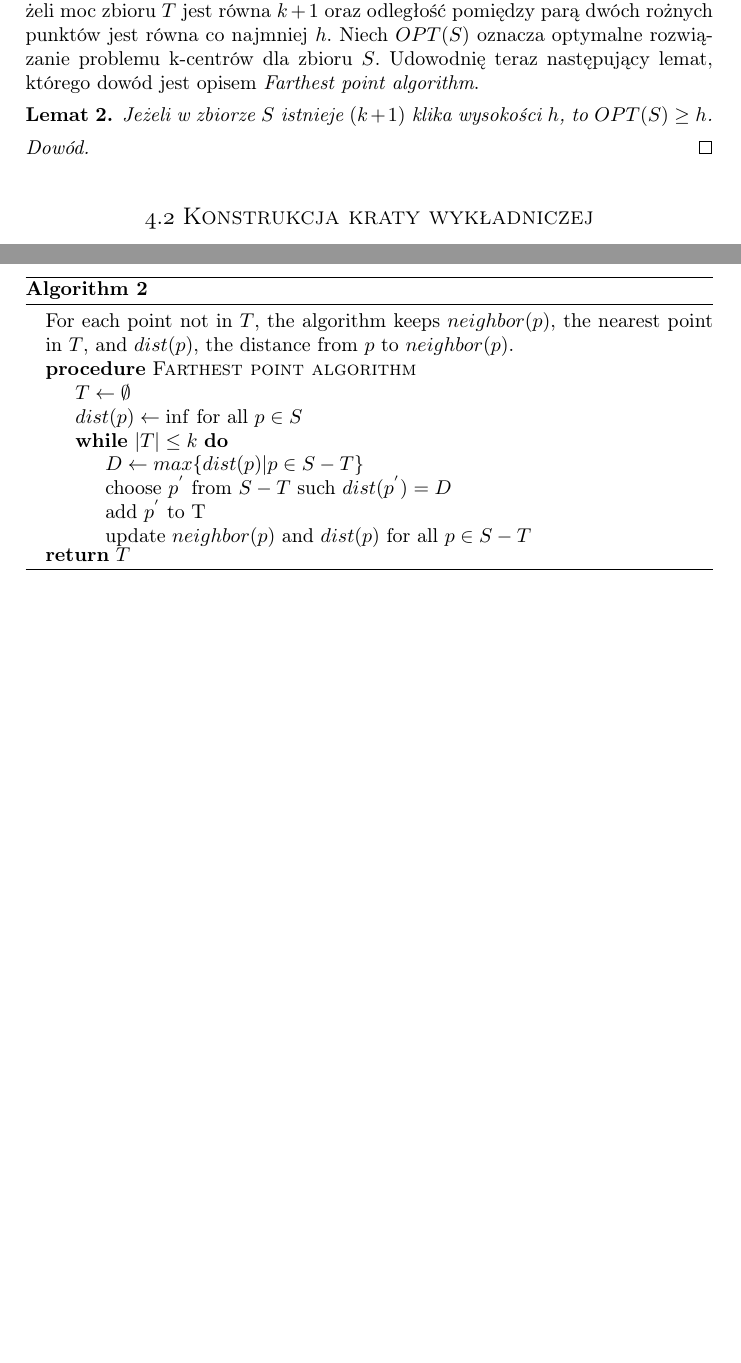
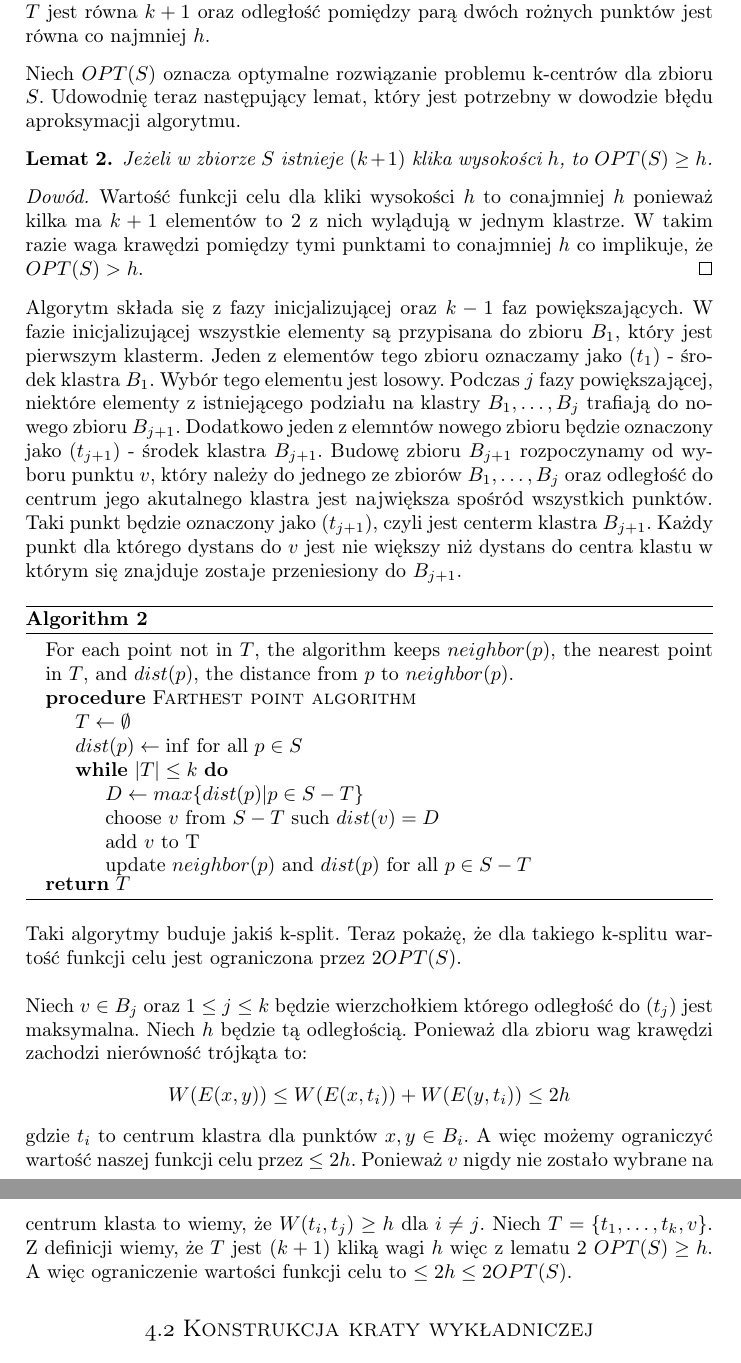
Before and after one commit to piotrhm/coreset, a LaTeX document (latex/main.tex, which reads latex/geometric/gonzalez.tex): two parts of pages 11 and 12 of 15 before the commit and two parts of pages 12 and 13 of 16 after it, joined at a grey line, cut so that both start at the same text, the shorter picture padded with empty space. Compiled offline with pdfLaTeX.

Commit message:
Text - Gonzalez - part 2 added.

```diff
--- a/latex/geometric/gonzalez.tex
+++ b/latex/geometric/gonzalez.tex
@@ -9,15 +38,29 @@ Zakładamy, że $|S| > k$ ponieważ w przeciwnym przypadku problem jest trywialn
 Zbiór $T$ nazywamy $(k+1)$ kliką wysokości $h$ jeżeli moc zbioru $T$ jest równa $k+1$ oraz odległość pomiędzy parą dwóch rożnych punktów jest równa co najmniej $h$.
+\end{definition}
+
+\noindent
 Niech $OPT(S)$ oznacza optymalne rozwiązanie problemu k-centrów dla zbioru $S$.
-Udowodnię teraz następujący lemat, którego dowód jest opisem \textit{Farthest point algorithm}.
+Udowodnię teraz następujący lemat, który jest potrzebny w dowodzie błędu aproksymacji algorytmu.
 
 \begin{lemma}
     Jeżeli w zbiorze $S$ istnieje $(k+1)$ klika wysokości $h$, to $OPT(S) \geq h$.
 \end{lemma}
 
 \begin{proof}
-
+    Wartość funkcji celu dla kliki wysokości $h$ to conajmniej $h$ ponieważ kilka ma $k+1$ elementów to $2$ z nich wylądują w jednym klastrze.
+    W takim razie waga krawędzi pomiędzy tymi punktami to conajmniej $h$ co implikuje, że $OPT(S) > h$.
 \end{proof}
 
+\noindent
+Algorytm składa się z fazy inicjalizującej oraz $k-1$ faz powiększających.
+W fazie inicjalizującej wszystkie elementy są przypisana do zbioru $B_{1}$, który jest pierwszym klasterm.
+Jeden z elementów tego zbioru oznaczamy jako $(t_{1})$ - środek klastra $B_{1}$.
+Wybór tego elementu jest losowy.
+Podczas $j$ fazy powiększającej, niektóre elementy z istniejącego podziału na klastry $B_{1}, \dots, B_{j}$ trafiają do nowego zbioru $B_{j+1}$.
+Dodatkowo jeden z elemntów nowego zbioru będzie oznaczony jako $(t_{j+1})$ - środek klastra $B_{j+1}$.
+Budowę zbioru $B_{j+1}$ rozpoczynamy od wyboru punktu $v$, który należy do jednego ze zbiorów $B_{1}, \dots, B_{j}$ oraz odległość do centrum jego akutalnego klastra jest największa spośród wszystkich punktów.
+Taki punkt będzie oznaczony jako $(t_{j+1})$, czyli jest centerm klastra $B_{j+1}$.
+Każdy punkt dla którego dystans do $v$ jest nie większy niż dystans do centra klastu w którym się znajduje zostaje przeniesiony do $B_{j+1}$.
 \begin{algorithm}
     \caption{}
 \begin{algorithmic}
@@ -27,11 +70,36 @@ Udowodnię teraz następujący lemat, którego dowód jest opisem \textit{Farthe
         \State $dist(p) \leftarrow \inf$ for all $p \in S$
         \While{$|T| \leq k$}
             \State $D \leftarrow max\{dist(p) | p \in S-T\}$
-            \State choose $p^{'}$ from $S-T$ such $dist(p^{'}) = D$
-            \State add $p^{'}$ to T
+            \State choose $v$ from $S-T$ such $dist(v) = D$
+            \State add $v$ to T
             \State update $neighbor(p)$ and $dist(p)$ for all $p \in S-T$
         \EndWhile
     \EndProcedure
     \Return $T$
 \end{algorithmic}
 \end{algorithm}
+\\
+Taki algorytmy buduje jakiś k-split.
+Teraz pokażę, że dla takiego k-splitu wartość funkcji celu jest ograniczona przez $2OPT(S)$.
+\\~\\
+Niech $v \in B_{j}$ oraz $1 \leq j \leq k$ będzie wierzchołkiem którego odległość do $(t_{j})$ jest maksymalna.
+Niech $h$ będzie tą odległością.
+Ponieważ dla zbioru wag krawędzi zachodzi nierówność trójkąta to:
+\begin{equation}
+    W(E(x, y)) \leq W(E(x, t_{i})) + W(E(y, t_{i})) \leq 2h
+\end{equation}
+gdzie $t_{i}$ to centrum klastra dla punktów $x, y \in B_{i}$.
+A więc możemy ograniczyć wartość naszej funkcji celu przez $\leq 2h$.
+Ponieważ $v$ nigdy nie zostało wybrane na centrum klasta to wiemy, że $W(t_{i}, t_{j}) \geq h$ dla $i \neq j$.
+Niech $T = \{ t_{1}, \dots, t_{k}, v \}$.
+Z definicji wiemy, że $T$ jest $(k+1)$ kliką wagi $h$ więc z lematu 2 $OPT(S) \geq h$.
+A więc ograniczenie wartości funkcji celu to $\leq 2h \leq 2OPT(S)$.
+
+
+% to which it belonged to was at least h. Since this node never became a head of a
+% new cluster, we then have that every time a new cluster was defined the distance
+% from its head to the head of any previously defined cluster was at least h, i.e.
+% W( head, head,) 2 h for p # q. Let T = {head,, . . . , headk, vi}. Clearly, T is a
+% (k + l)-clique of weight h for S and by Lemma 2.1 we have that OPT.(S) 2 h. Hence,
+% the solution generated by our algorithm has an objective function value < 2 * OPT(S).
+% The procedure just described is formally defined below.
```
Also changed, not shown: latex/main.pdf, latex/geometric/gonzalez.tex (31 more changed lines), 6 other files.
